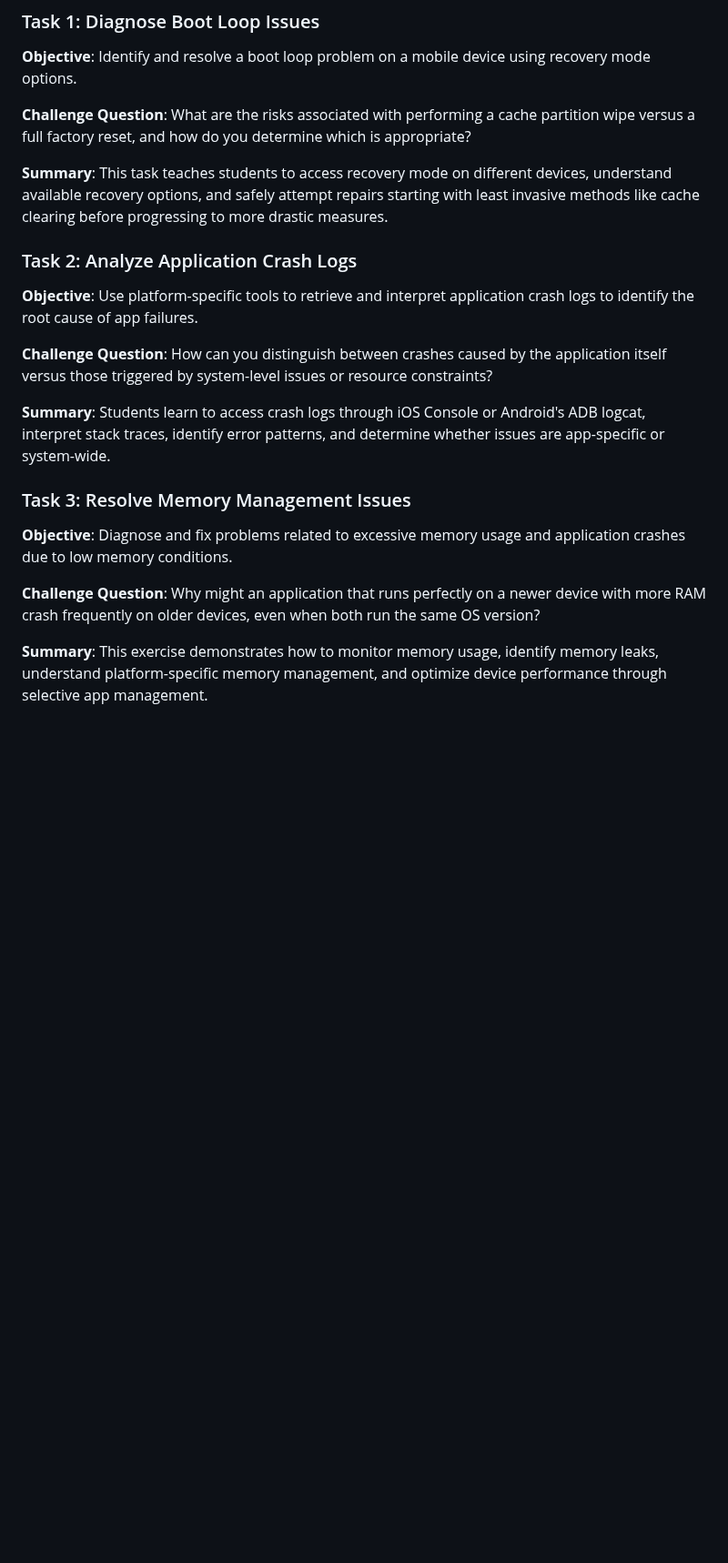
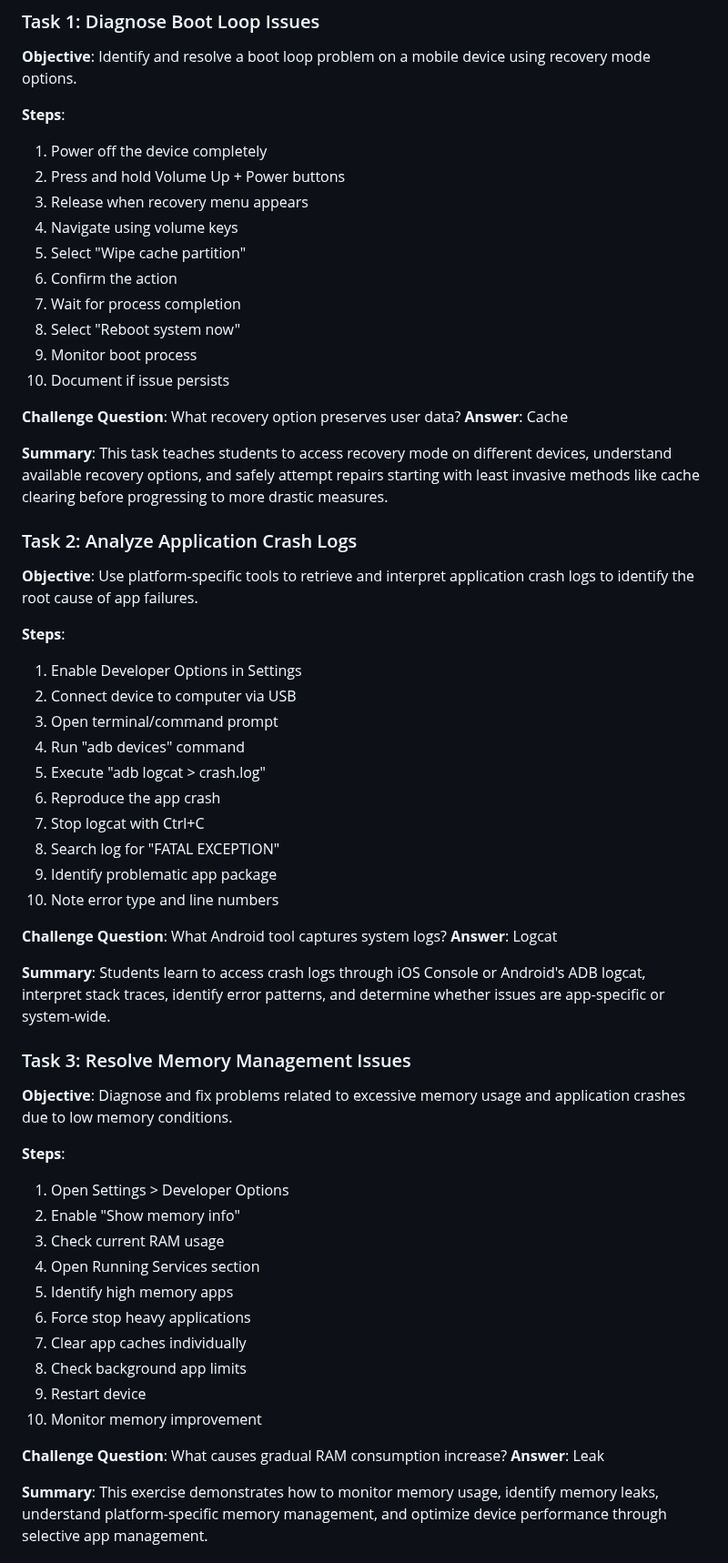
Before and after one commit to wonkastocks/A-12.220-LABS, a Markdown page: TheoryLabs/Lab_07_Mobile_OS_and_Application_Troubleshooting.md, the part around one of its changes. Shown at 91% size. GitHub-like rendering; blank space fills up the shorter version.

Commit message:
Theory lab 7 updated

```diff
--- a/TheoryLabs/Lab_07_Mobile_OS_and_Application_Troubleshooting.md
+++ b/TheoryLabs/Lab_07_Mobile_OS_and_Application_Troubleshooting.md
@@ -76,21 +76,60 @@ Battery and power management troubleshooting has become increasingly important a
 ### Task 1: Diagnose Boot Loop Issues
 **Objective**: Identify and resolve a boot loop problem on a mobile device using recovery mode options.
 
-**Challenge Question**: What are the risks associated with performing a cache partition wipe versus a full factory reset, and how do you determine which is appropriate?
+**Steps**:
+1. Power off the device completely
+2. Press and hold Volume Up + Power buttons
+3. Release when recovery menu appears
+4. Navigate using volume keys
+5. Select "Wipe cache partition"
+6. Confirm the action
+7. Wait for process completion
+8. Select "Reboot system now"
+9. Monitor boot process
+10. Document if issue persists
+
+**Challenge Question**: What recovery option preserves user data?
+**Answer**: Cache
 
 **Summary**: This task teaches students to access recovery mode on different devices, understand available recovery options, and safely attempt repairs starting with least invasive methods like cache clearing before progressing to more drastic measures.
 
 ### Task 2: Analyze Application Crash Logs
 **Objective**: Use platform-specific tools to retrieve and interpret application crash logs to identify the root cause of app failures.
 
-**Challenge Question**: How can you distinguish between crashes caused by the application itself versus those triggered by system-level issues or resource constraints?
+**Steps**:
+1. Enable Developer Options in Settings
+2. Connect device to computer via USB
+3. Open terminal/command prompt
+4. Run "adb devices" command
+5. Execute "adb logcat > crash.log"
+6. Reproduce the app crash
+7. Stop logcat with Ctrl+C
+8. Search log for "FATAL EXCEPTION"
+9. Identify problematic app package
+10. Note error type and line numbers
+
+**Challenge Question**: What Android tool captures system logs?
+**Answer**: Logcat
 
 **Summary**: Students learn to access crash logs through iOS Console or Android's ADB logcat, interpret stack traces, identify error patterns, and determine whether issues are app-specific or system-wide.
 
 ### Task 3: Resolve Memory Management Issues
 **Objective**: Diagnose and fix problems related to excessive memory usage and application crashes due to low memory conditions.
 
-**Challenge Question**: Why might an application that runs perfectly on a newer device with more RAM crash frequently on older devices, even when both run the same OS version?
+**Steps**:
+1. Open Settings > Developer Options
+2. Enable "Show memory info"
+3. Check current RAM usage
+4. Open Running Services section
+5. Identify high memory apps
+6. Force stop heavy applications
+7. Clear app caches individually
+8. Check background app limits
+9. Restart device
+10. Monitor memory improvement
+
+**Challenge Question**: What causes gradual RAM consumption increase?
+**Answer**: Leak
 
 **Summary**: This exercise demonstrates how to monitor memory usage, identify memory leaks, understand platform-specific memory management, and optimize device performance through selective app management.
 
```
Also changed, not shown: other parts of TheoryLabs/Lab_07_Mobile_OS_and_Application_Troubleshooting.md (+98 -7 lines).
